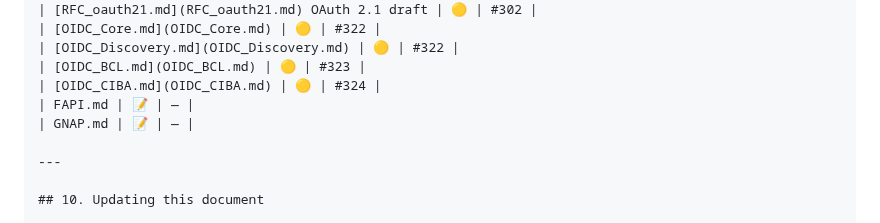
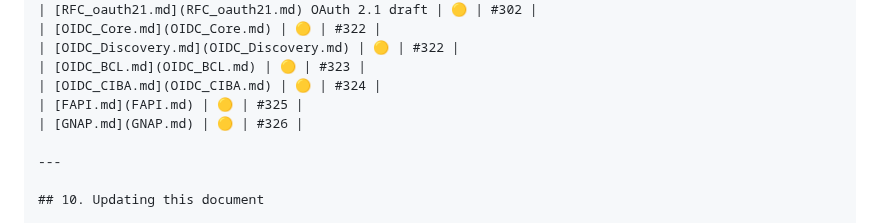
Before and after one commit to panyam/oneauth, a Markdown page: docs/oauth/LANDSCAPE.md, the part around the change. GitHub-like rendering.

```diff
--- a/docs/oauth/LANDSCAPE.md
+++ b/docs/oauth/LANDSCAPE.md
@@ -688,8 +688,8 @@ Status: 📝 *Stub* · 🟡 *Drafted* · ✅ *Reviewed*
 | [OIDC_Discovery.md](OIDC_Discovery.md) | 🟡 | #322 |
 | [OIDC_BCL.md](OIDC_BCL.md) | 🟡 | #323 |
 | [OIDC_CIBA.md](OIDC_CIBA.md) | 🟡 | #324 |
-| FAPI.md | 📝 | — |
-| GNAP.md | 📝 | — |
+| [FAPI.md](FAPI.md) | 🟡 | #325 |
+| [GNAP.md](GNAP.md) | 🟡 | #326 |
 
 ---
 
```
Also changed, not shown: docs/oauth/FAPI.md (added, +224 -0 lines), docs/oauth/GNAP.md (added, +163 -0 lines).
